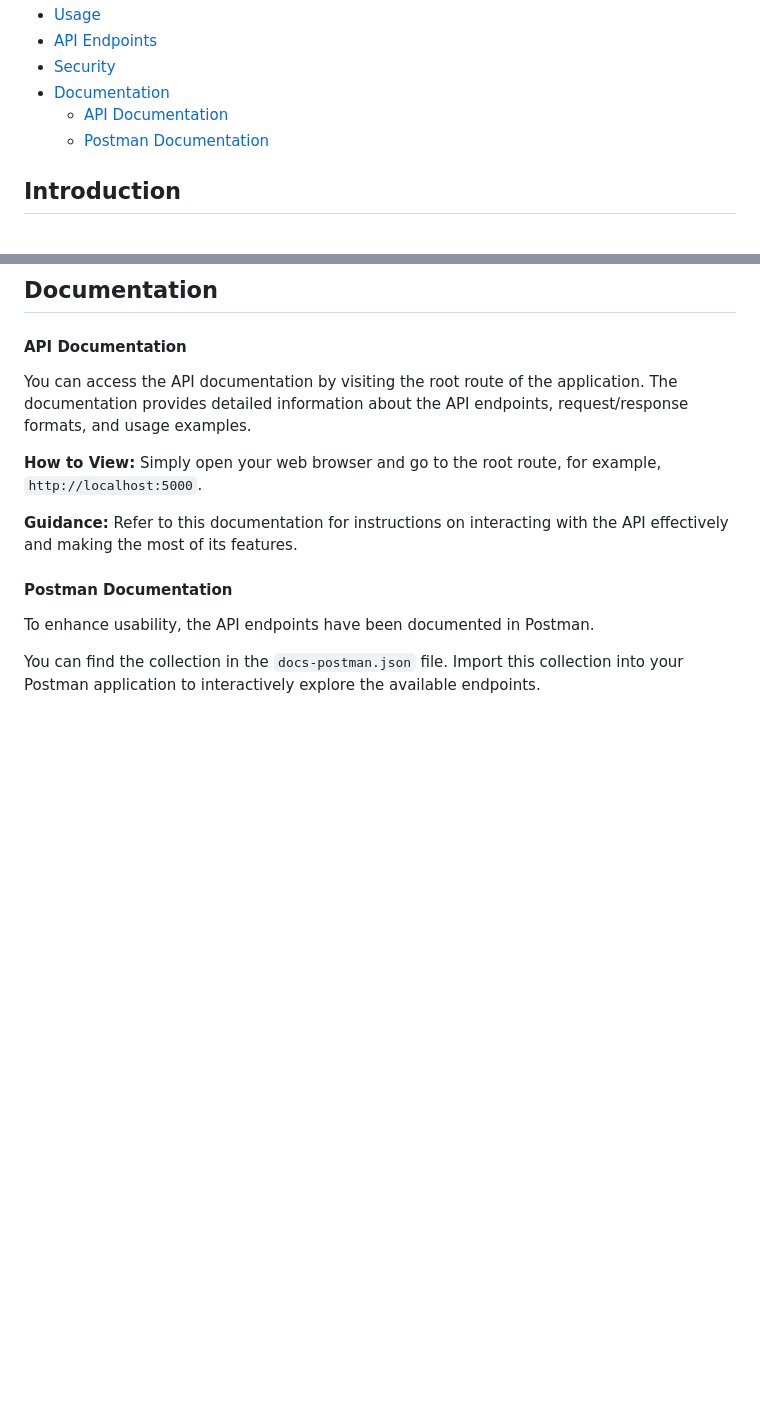
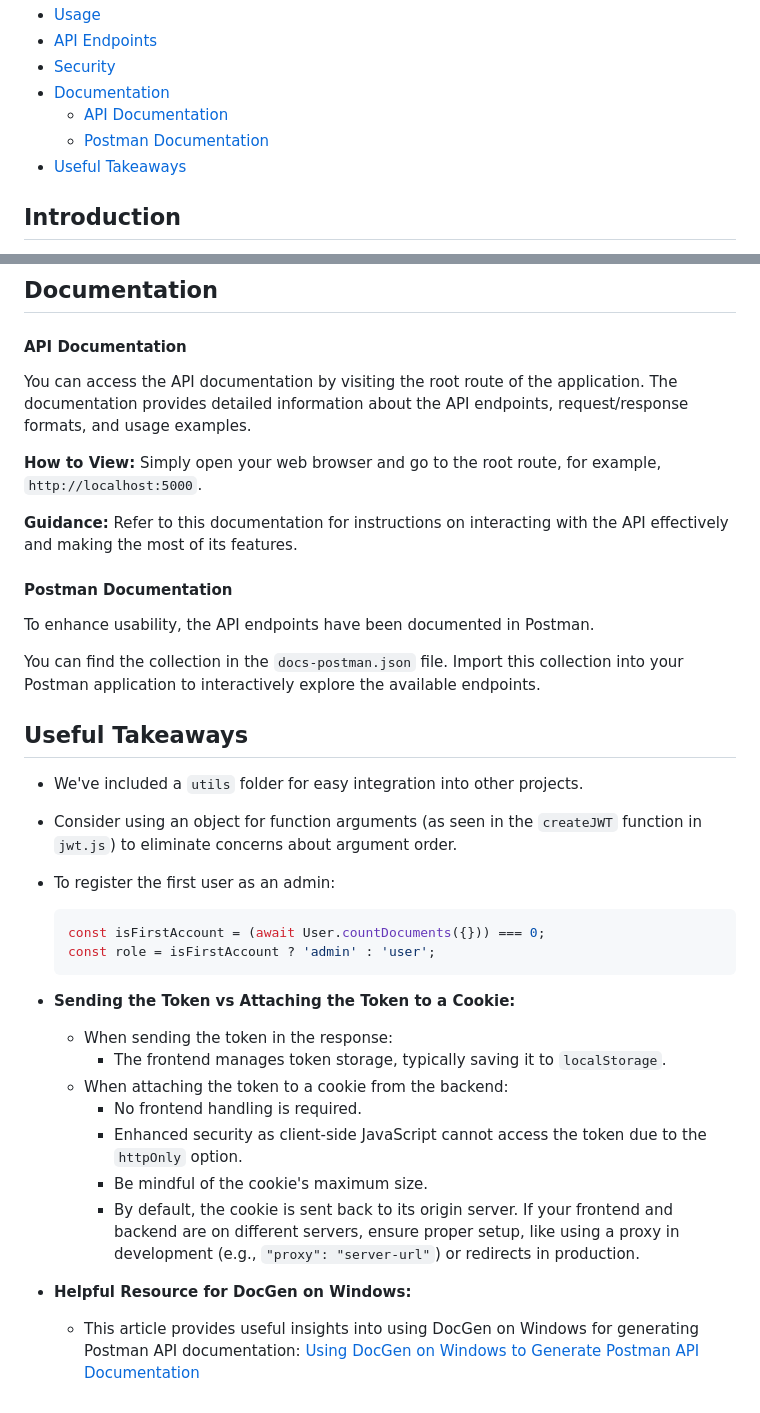
Before and after one commit to edriso/ecommerce-api, a Markdown page: README.MD, 2 parts joined by grey strips. GitHub-like rendering; blank space fills up the shorter version.

Commit message:
add Useful Takeaways section

````diff
--- a/README.MD
+++ b/README.MD
@@ -15,6 +15,7 @@ Designed with simplicity, security, and efficiency in mind, this API invites you
 - [Documentation](#documentation)
   - [API Documentation](#api-documentation)
   - [Postman Documentation](#postman-documentation)
+- [Useful Takeaways](#useful-takeaways)
 
 ## Introduction
 
@@ -108,3 +109,30 @@ You can access the API documentation by visiting the root route of the applicati
 To enhance usability, the API endpoints have been documented in Postman.
 
 You can find the collection in the `docs-postman.json` file. Import this collection into your Postman application to interactively explore the available endpoints.
+
+## Useful Takeaways
+
+- We've included a `utils` folder for easy integration into other projects.
+
+- Consider using an object for function arguments (as seen in the `createJWT` function in `jwt.js`) to eliminate concerns about argument order.
+
+- To register the first user as an admin:
+
+  ```javascript
+  const isFirstAccount = (await User.countDocuments({})) === 0;
+  const role = isFirstAccount ? 'admin' : 'user';
+  ```
+
+- **Sending the Token vs Attaching the Token to a Cookie:**
+
+  - When sending the token in the response:
+    - The frontend manages token storage, typically saving it to `localStorage`.
+  - When attaching the token to a cookie from the backend:
+    - No frontend handling is required.
+    - Enhanced security as client-side JavaScript cannot access the token due to the `httpOnly` option.
+    - Be mindful of the cookie's maximum size.
+    - By default, the cookie is sent back to its origin server. If your frontend and backend are on different servers, ensure proper setup, like using a proxy in development (e.g., `"proxy": "server-url"`) or redirects in production.
+
+- **Helpful Resource for DocGen on Windows:**
+
+  - This article provides useful insights into using DocGen on Windows for generating Postman API documentation: [Using DocGen on Windows to Generate Postman API Documentation](https://sedx876.medium.com/using-docgen-on-windows-to-generate-postman-api-documentation-c4fc1724fef2)
````
